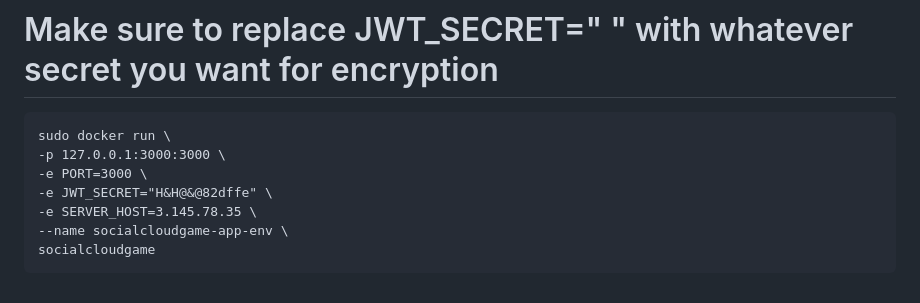
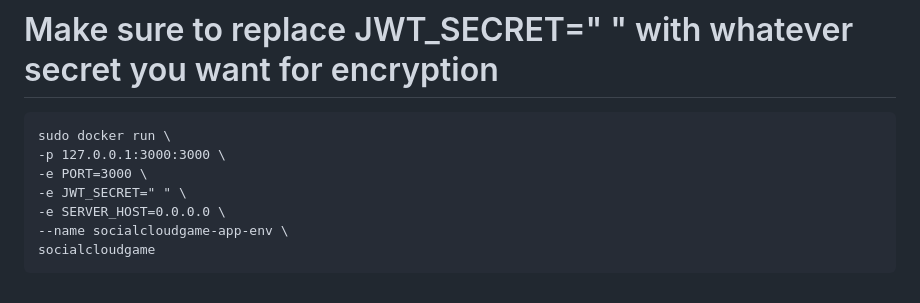
Before and after one commit to pgotthardtuno/SimpleSocialCloudGame, a Markdown page: readme.md, the part around the change. Rendered like a GitHub page.

```diff
--- a/readme.md
+++ b/readme.md
@@ -183,7 +183,7 @@
     sudo docker run \
     -p 127.0.0.1:3000:3000 \
     -e PORT=3000 \
-    -e JWT_SECRET="H&H@&@82dffe" \
-    -e SERVER_HOST=3.145.78.35 \
+    -e JWT_SECRET=" " \
+    -e SERVER_HOST=0.0.0.0 \
     --name socialcloudgame-app-env \
     socialcloudgame
```
